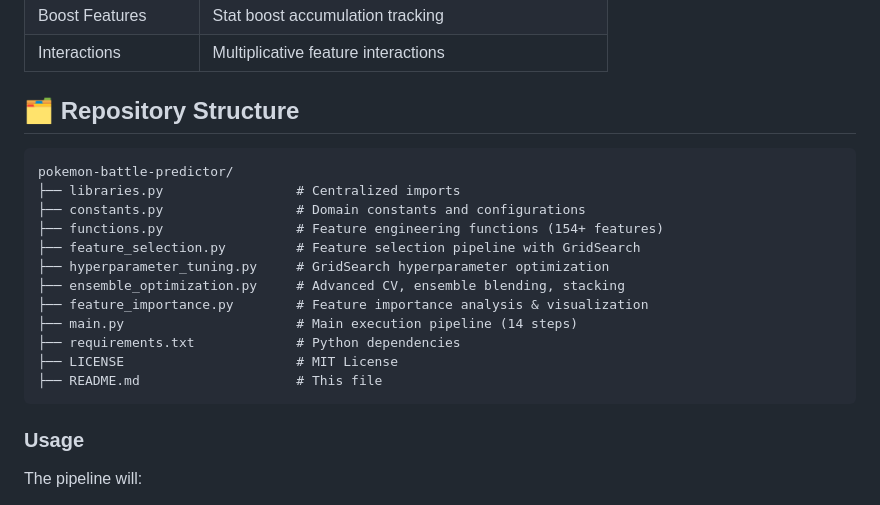
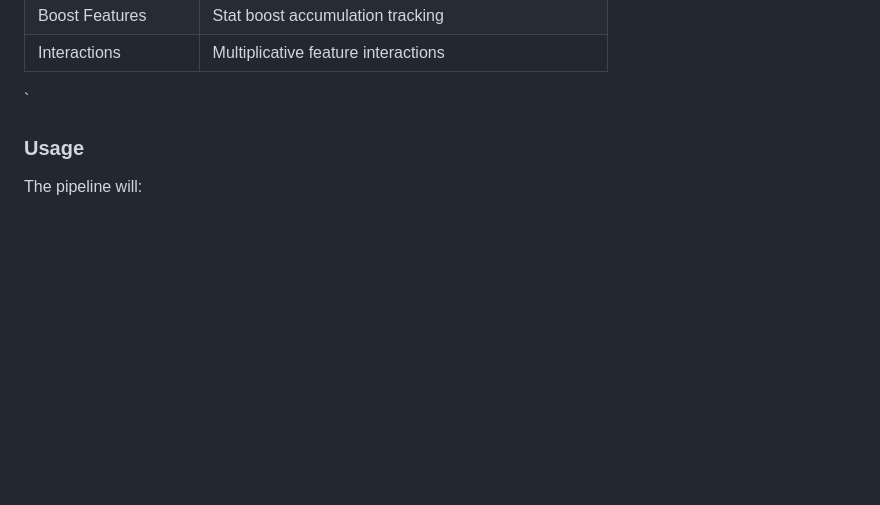
Before and after one commit to saramariasecreti/fds-pokemon-Log-karp-Crew, a Markdown page: README.md, the part around one of its changes. Rendered like a GitHub page; blank space fills up the shorter version.

````diff
--- a/README.md
+++ b/README.md
@@ -30,22 +30,7 @@ This project analyzes Pokemon battle timelines from the first turns to predict m
 | Boost Features | Stat boost accumulation tracking |
 | Interactions | Multiplicative feature interactions |
 
-## 🗂️ Repository Structure
-
-```
-pokemon-battle-predictor/
-├── libraries.py                 # Centralized imports
-├── constants.py                 # Domain constants and configurations
-├── functions.py                 # Feature engineering functions (154+ features)
-├── feature_selection.py         # Feature selection pipeline with GridSearch
-├── hyperparameter_tuning.py     # GridSearch hyperparameter optimization
-├── ensemble_optimization.py     # Advanced CV, ensemble blending, stacking
-├── feature_importance.py        # Feature importance analysis & visualization
-├── main.py                      # Main execution pipeline (14 steps)
-├── requirements.txt             # Python dependencies
-├── LICENSE                      # MIT License
-├── README.md                    # This file
-```
+`
 
 ### Usage
 
````
Also changed, not shown: other parts of README.md (+5 -5 lines).
